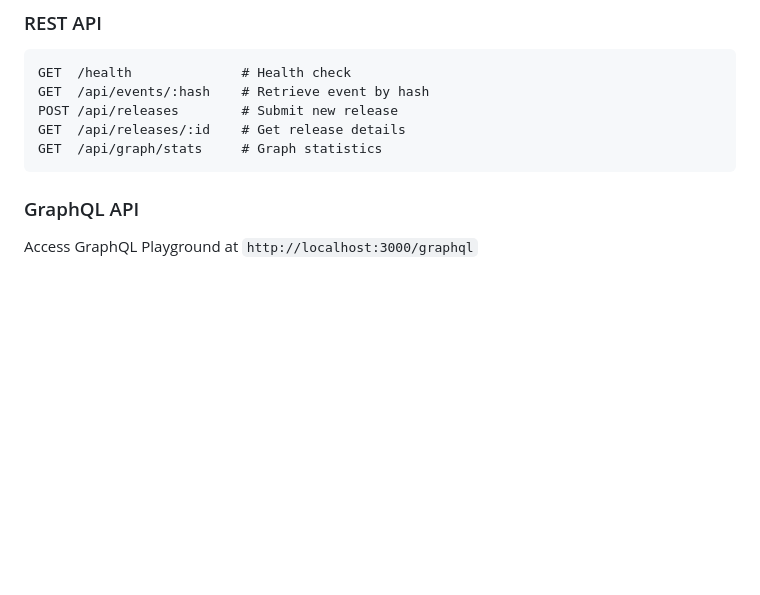
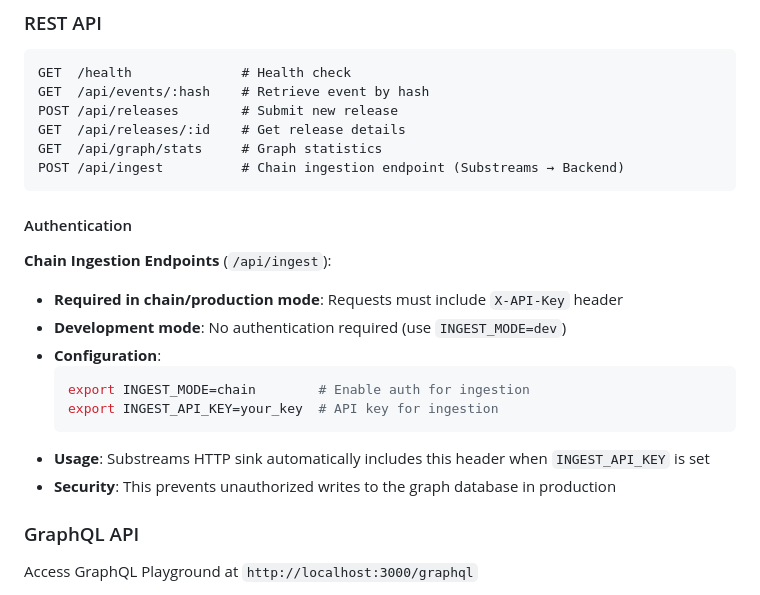
Before and after one commit to PolarisMusic/polaris-music, a Markdown page: backend/README.md, the part around the change. Drawn GitHub-style; blank space fills up the shorter version.

Commit message:
docs: clarify ingestion auth requirements
- Document that /api/ingest requires X-API-Key in chain/production mode
- Add authentication section to API Endpoints documentation
- Explain INGEST_MODE and INGEST_API_KEY configuration
- Note that Substreams HTTP sink automatically includes header
- Verified http-sink.mjs already implements X-API-Key header passing

https://claude.ai/code/session_016hSnTY9tkqjfet1yXYamBp

````diff
--- a/backend/README.md
+++ b/backend/README.md
@@ -241,7 +241,21 @@ GET  /api/events/:hash    # Retrieve event by hash
 POST /api/releases        # Submit new release
 GET  /api/releases/:id    # Get release details
 GET  /api/graph/stats     # Graph statistics
+POST /api/ingest          # Chain ingestion endpoint (Substreams → Backend)
 ```
+
+#### Authentication
+
+**Chain Ingestion Endpoints** (`/api/ingest`):
+- **Required in chain/production mode**: Requests must include `X-API-Key` header
+- **Development mode**: No authentication required (use `INGEST_MODE=dev`)
+- **Configuration**:
+  ```bash
+  export INGEST_MODE=chain        # Enable auth for ingestion
+  export INGEST_API_KEY=your_key  # API key for ingestion
+  ```
+- **Usage**: Substreams HTTP sink automatically includes this header when `INGEST_API_KEY` is set
+- **Security**: This prevents unauthorized writes to the graph database in production
 
 ### GraphQL API
 
````
